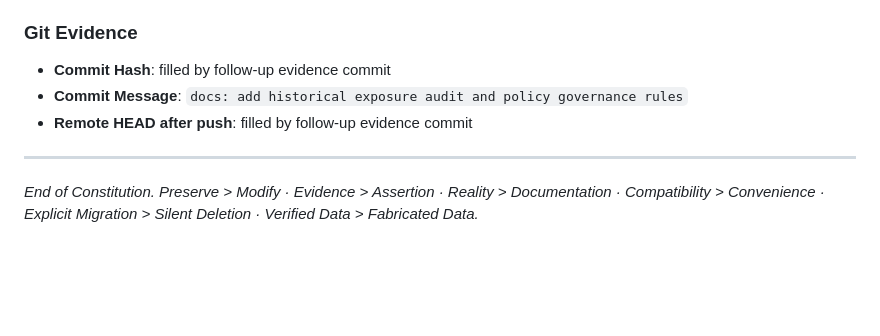
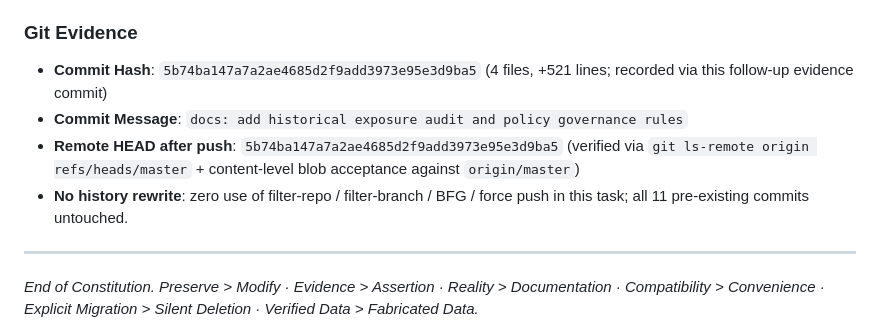
Before and after one commit to gzchenhao/open-invest, a Markdown page: Qoder_Technical_Handover_20260824.md, the part around the change. GitHub-like rendering; blank space fills up the shorter version.

Commit message:
docs: record TASK-P0-2.2 commit hash and remote acceptance evidence in handover

```diff
--- a/Qoder_Technical_Handover_20260824.md
+++ b/Qoder_Technical_Handover_20260824.md
@@ -695,9 +695,10 @@ New `tests/test_history_policy_rules.py` (force-added past `.gitignore` `test_*.
 
 ### Git Evidence
 
-- **Commit Hash**: filled by follow-up evidence commit
+- **Commit Hash**: `5b74ba147a7a2ae4685d2f9add3973e95e3d9ba5` (4 files, +521 lines; recorded via this follow-up evidence commit)
 - **Commit Message**: `docs: add historical exposure audit and policy governance rules`
-- **Remote HEAD after push**: filled by follow-up evidence commit
+- **Remote HEAD after push**: `5b74ba147a7a2ae4685d2f9add3973e95e3d9ba5` (verified via `git ls-remote origin refs/heads/master` + content-level blob acceptance against `origin/master`)
+- **No history rewrite**: zero use of filter-repo / filter-branch / BFG / force push in this task; all 11 pre-existing commits untouched.
 
 ---
 
```
